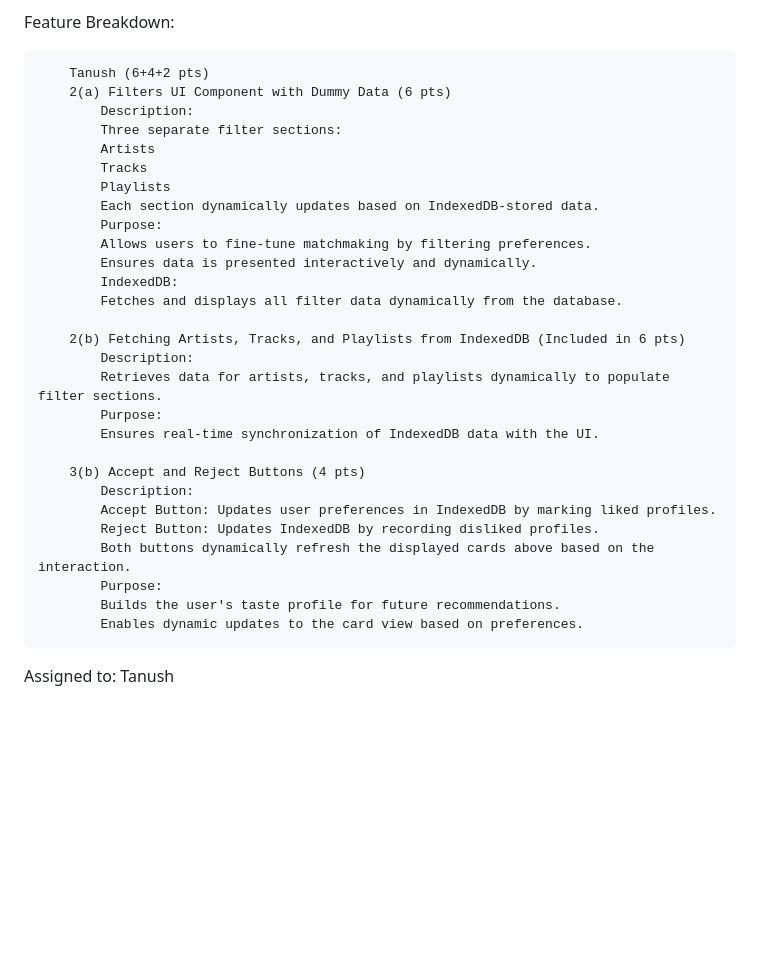
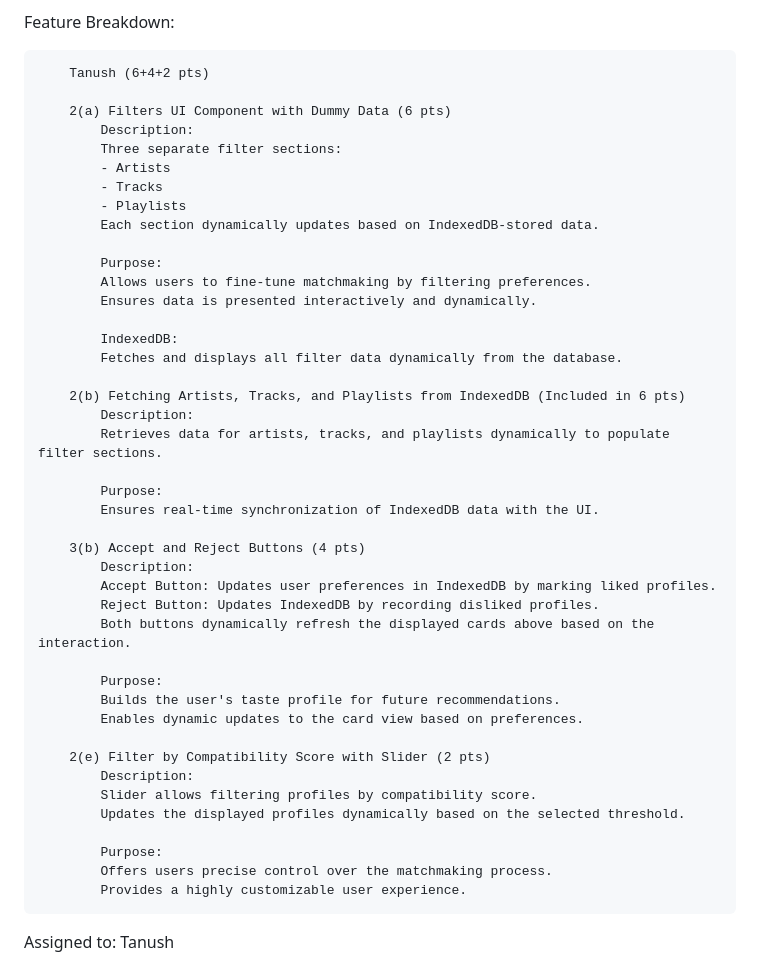
Before and after one commit to sheldor1510/spotifynder, a Markdown page: team/m2/features.md, the part around one of its changes. Drawn GitHub-style; blank space fills up the shorter version.

```diff
--- a/team/m2/features.md
+++ b/team/m2/features.md
@@ -98,22 +98,26 @@ The discovery page includes multiple filters for a user. One of the filters Spot
 Feature Breakdown:
 
         Tanush (6+4+2 pts)
+
         2(a) Filters UI Component with Dummy Data (6 pts)
             Description:
             Three separate filter sections:
-            Artists
-            Tracks
-            Playlists
+            - Artists
+            - Tracks
+            - Playlists
             Each section dynamically updates based on IndexedDB-stored data.
+
             Purpose:
             Allows users to fine-tune matchmaking by filtering preferences.
             Ensures data is presented interactively and dynamically.
+
             IndexedDB:
             Fetches and displays all filter data dynamically from the database.
 
         2(b) Fetching Artists, Tracks, and Playlists from IndexedDB (Included in 6 pts)
             Description:
             Retrieves data for artists, tracks, and playlists dynamically to populate filter sections.
+
             Purpose:
             Ensures real-time synchronization of IndexedDB data with the UI.
 
@@ -122,11 +126,19 @@ Feature Breakdown:
             Accept Button: Updates user preferences in IndexedDB by marking liked profiles.
             Reject Button: Updates IndexedDB by recording disliked profiles.
             Both buttons dynamically refresh the displayed cards above based on the interaction.
+
             Purpose:
             Builds the user's taste profile for future recommendations.
             Enables dynamic updates to the card view based on preferences.
 
+        2(e) Filter by Compatibility Score with Slider (2 pts)
+            Description:
+            Slider allows filtering profiles by compatibility score.
+            Updates the displayed profiles dynamically based on the selected threshold.
 
+            Purpose:
+            Offers users precise control over the matchmaking process.
+            Provides a highly customizable user experience.
 
 Assigned to: Tanush
 
```
Also changed, not shown: other parts of team/m2/features.md (+15 -3 lines).
